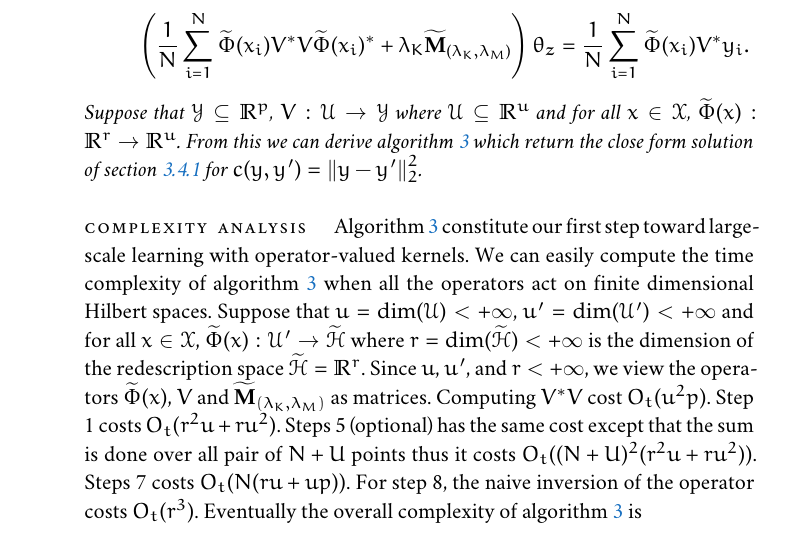
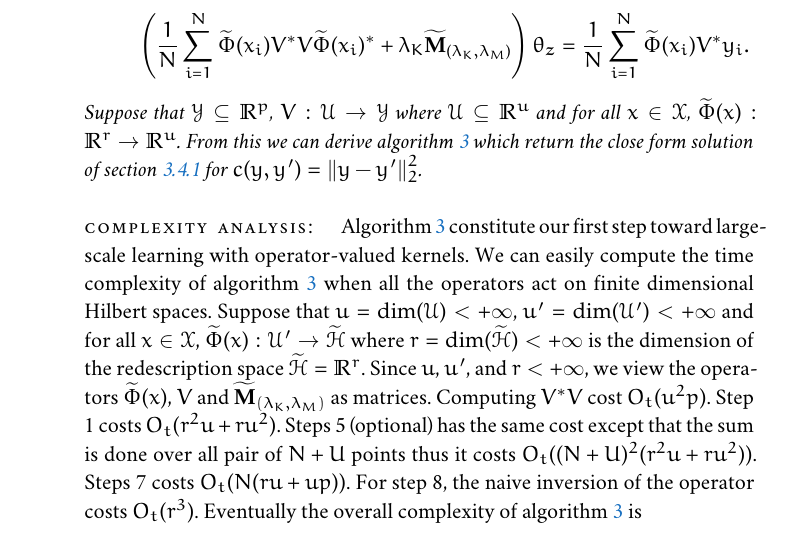
Before and after one commit to RomainBrault/Thesis, a LaTeX thesis (ThesisRomainBrault.tex, which reads Parts/Contributions/ORFF.tex): part of page 72 of 105, cut so that both start at the same text. Compiled offline with XeLaTeX; a missing font is replaced by an installed copy or a similar font.

Commit message:
Sync with Overleaf

```diff
--- a/Parts/Contributions/ORFF.tex
+++ b/Parts/Contributions/ORFF.tex
@@ -1071,7 +1071,7 @@ Therefore,
 \end{dmath*}
 Suppose that $\mathcal{Y}\subseteq\mathbb{R}^p$, $V:\mathcal{U}\to\mathcal{Y}$ where $\mathcal{U}\subseteq\mathbb{R}^u$ and for all $x\in\mathcal{X}$, $\tildePhi{\omega}(x): \mathbb{R}^{r}\to\mathbb{R}^u$. From this we can derive \cref{alg:close_form} which return the close form solution of \cref{eq:cost_functional} for $c(y,y')=\norm{y-y'}_2^2$.
 \end{example}
-\paragraph{Complexity analysis}
+\paragraph{Complexity analysis:}
 \Cref{alg:close_form} constitute our first step toward large-scale learning with operator-valued kernels. We can easily compute the time complexity of \cref{alg:close_form} when all the operators act on finite dimensional Hilbert spaces. Suppose that $u=\dim(\mathcal{U})<+\infty$, $u'=\dim(\mathcal{U}')<+\infty$ and for all $x\in\mathcal{X}$, $\tildePhi{\omega}(x):\mathcal{U}'\to\tildeH{\omega}$ where $r=\dim(\tildeH{\omega})<+\infty$ is the dimension of the redescription space $\tildeH{\omega}=\mathbb{R}^{r}$. Since $u$, $u'$, and $r<+\infty$, we view the operators $\tildePhi{\omega}(x)$, $V$ and $\mathbf{\widetilde{M}}_{\left(\lambda_K,\lambda_M\right)}$ as matrices. Computing $V^\adjoint V$ cost $O_t(u^2p)$. Step 1 costs $O_t(r^2u + ru^2)$. Steps 5 (optional) has the same cost except that the sum is done over all pair of $N+U$ points thus it costs $O_t((N+U)^2(r^2u + r u^2))$. Steps 7 costs $O_t(N(ru + up))$. For step 8, the naive inversion of the operator costs $O_t(r^3)$. Eventually the overall complexity of \cref{alg:close_form} is
 \begin{dmath*}
 O_t\left(ru(r + u) \begin{cases} (N+U)^2 & \text{if $\lambda_M > 0$} \\ N & \text{if $\lambda_M = 0$} \end{cases}+ r^3 + Nu(r+p)
```
